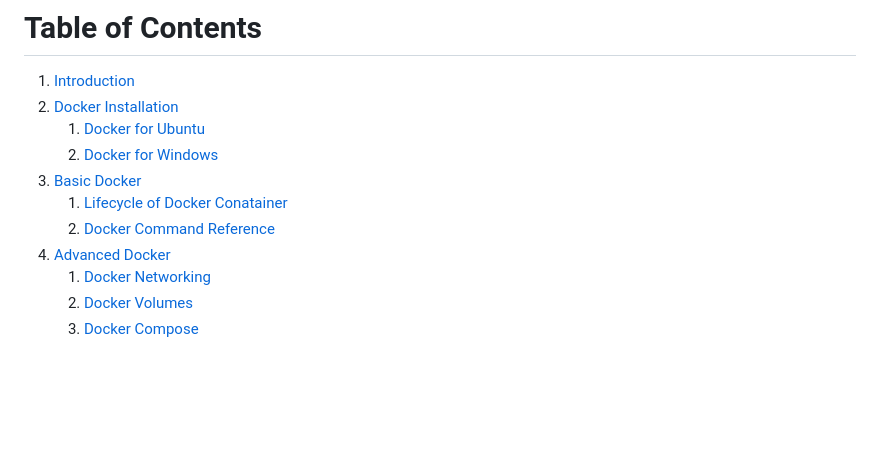
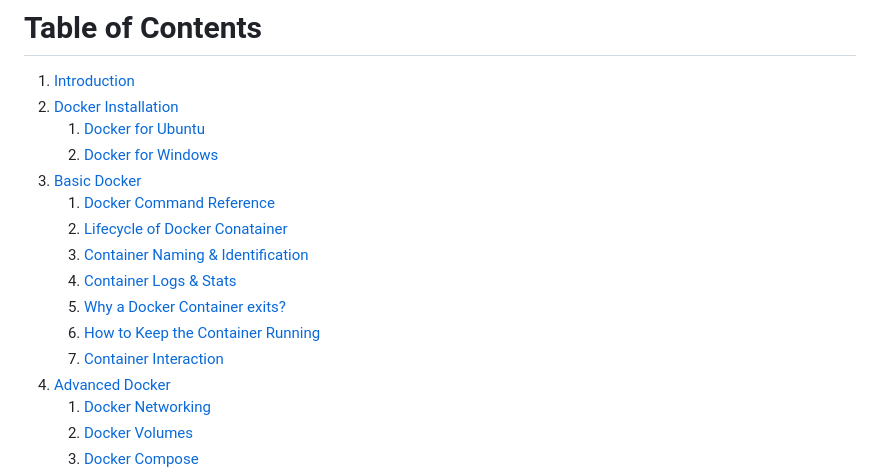
Before and after one commit to PritamChakrabortyShuvo/Docker, a Markdown page: Docker-Fundamentals-&-Advanced-Techniques.md, the part around the change. GitHub-like rendering; blank space fills up the shorter version.

Commit message:
Table of Contents modified

```diff
--- a/Docker-Fundamentals-&-Advanced-Techniques.md
+++ b/Docker-Fundamentals-&-Advanced-Techniques.md
@@ -12,8 +12,13 @@ Welcome to **Docker Fundamentals and Advanced Techniques.** This guide is design
     1. [Docker for Ubuntu](#docker-for-ubuntu)
     2. [Docker for Windows](#docker-for-windows)
 3. [Basic Docker](#basic-cdecker)
-    1. [Lifecycle of Docker Conatainer](#lifecycle-of-docker-container)
-    2. [Docker Command Reference](#docker-command-reference)
+    1. [Docker Command Reference](#docker-command-reference)
+    2. [Lifecycle of Docker Conatainer](#lifecycle-of-docker-container)
+    3. [Container Naming & Identification](#container-naming-&-identification)
+    4. [Container Logs & Stats](#container-logs-and-stats)
+    5. [Why a Docker Container exits?](#why-a-docker-container-exits)
+    6. [How to Keep the Container Running](#how-to-keep-the-container-running)
+    7. [Container Interaction](#container-interaction)
 4. [Advanced Docker](#advanced-commands)
     1. [Docker Networking](#docker-networking)
     2. [Docker Volumes](#docker-volumes)
```
